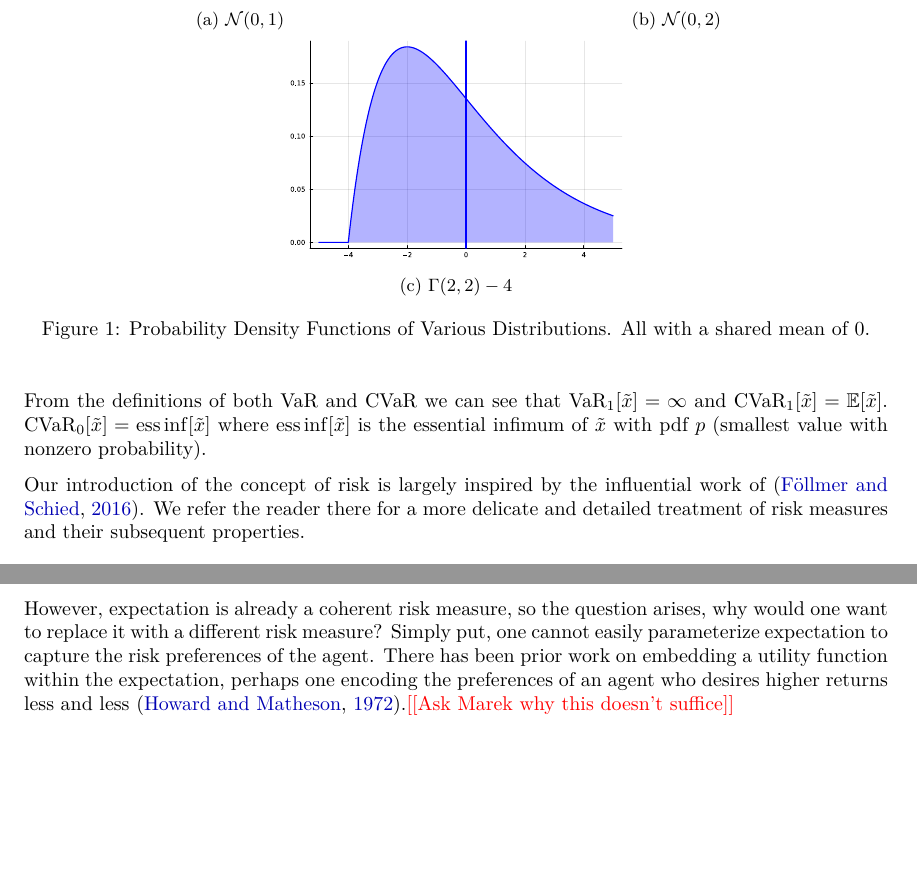
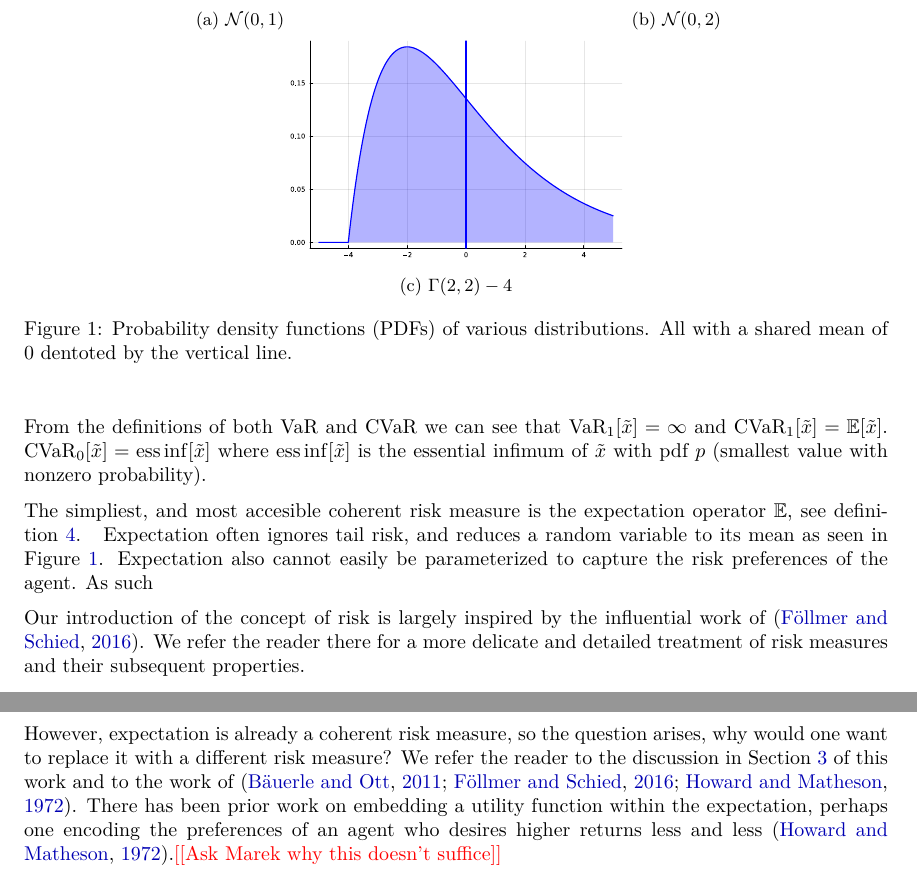
Before and after one commit to GersiD/Presentations, a LaTeX document (survey/main.tex): two parts of pages 3 and 4 of 5 before the commit and two parts of pages 3 and 5 of 5 after it, joined at a grey line, cut so that both start at the same text, the shorter picture padded with empty space. Compiled offline with pdfLaTeX.

Commit message:
commit before meeting

```diff
--- a/survey/main.tex
+++ b/survey/main.tex
@@ -182,25 +182,30 @@ $\cvar_0[\tilde{x}] = \essinf[\tilde{x}]$ where $\essinf[\tilde{x}]$ is the esse
 $p$ (smallest value with nonzero probability).
 
 
-\begin{figure}[ht!]\label{fig:pdfs}
-        \begin{subfigure}[t]{0.5\textwidth}\label{fig:normal}
+\begin{figure}[ht!]
+        \begin{subfigure}[t]{0.5\textwidth}
                 \centering
                 \includegraphics[width=0.7\linewidth]{julia_figures/normal.pdf}
-                \caption{$\mathcal{N}(0,1)$}
+                \caption{$\mathcal{N}(0,1)$}\label{fig:normal}
         \end{subfigure}
-        \begin{subfigure}[t]{0.5\textwidth}\label{fig:normal_wide}
+        \begin{subfigure}[t]{0.5\textwidth}
                 \centering
                 \includegraphics[width=0.7\linewidth]{julia_figures/normal_wide.pdf}
-                \caption{$\mathcal{N}(0,2)$}
+                \caption{$\mathcal{N}(0,2)$}\label{fig:normal_wide}
         \end{subfigure}
-        \begin{subfigure}[t]{1.0\textwidth}\label{fig:gamma}
+        \begin{subfigure}[t]{1.0\textwidth}
                 \centering
                 \includegraphics[width=0.4\linewidth]{julia_figures/gamma.pdf}
+                \caption{$\Gamma(2,2) - 4$}\label{fig:gamma}
+        \end{subfigure}
+        \caption{Probability density functions (PDFs) of various distributions. All with a shared mean of 0 dentoted by the vertical line.}\label{fig:pdfs}
+\end{figure}
 
-                \caption{$\Gamma(2,2) - 4$}
-        \end{subfigure}
-        \caption{Probability Density Functions of Various Distributions. All with a shared mean of 0.}
-\end{figure}
+The simpliest, and most accesible coherent risk measure is the expectation operator $\mathbb{E}$, see definition~\ref{def:expectation}. \label{sec:explanation-of-why-risk-measures-are-important}
+Expectation often ignores tail risk, and reduces a random variable to its mean as seen in Figure~\ref{fig:pdfs}.
+Expectation also cannot easily be parameterized to capture the risk preferences of the agent.
+As such
+
 
 Our introduction of the concept of risk is largely inspired by the influential work of~\cite{follmer2016}. We refer the reader there for a more delicate and detailed treatment of risk measures and their subsequent properties.
 
@@ -275,11 +280,14 @@ We urge the reader to consider the work of~\cite{sutton2018} for a more detailed
 
 Consider the return function $\rho(\pi)$, which is of key importance in reinforcement learning~\ref{def:rl_obj}.
 The inner expectation of $\rho(\pi)$ is a risk measure, as such one can imagine replacing the expectation
-with a different risk measure.
+with a different risk measure, more generally some risk measure $\psi$.
+
+\todo{I think this paragraph needs alot of work especially in the motivation}
 
 However, expectation is already a coherent risk measure, so the question arises, why would one want to replace it with a different risk measure?
-Simply put, one cannot easily parameterize expectation to capture the risk preferences of the agent. There has been
-prior work on embedding a utility function within the expectation, perhaps one encoding the preferences of an agent who
+We refer the reader to the discussion in Section~\ref{sec:explanation-of-why-risk-measures-are-important} of this
+work and to the work of~\cite{Bauerle2011, follmer2016, howard1972}.
+There has been prior work on embedding a utility function within the expectation, perhaps one encoding the preferences of an agent who
 desires higher returns less and less~\cite{howard1972}.\todo{Ask Marek why this doesn't suffice}
 
 \begin{definition}[Risk-Averse Reinforcement Learning]\label{def:risk_averse_rl}
```
Also changed, not shown: survey/main.tex (10 more changed lines).
